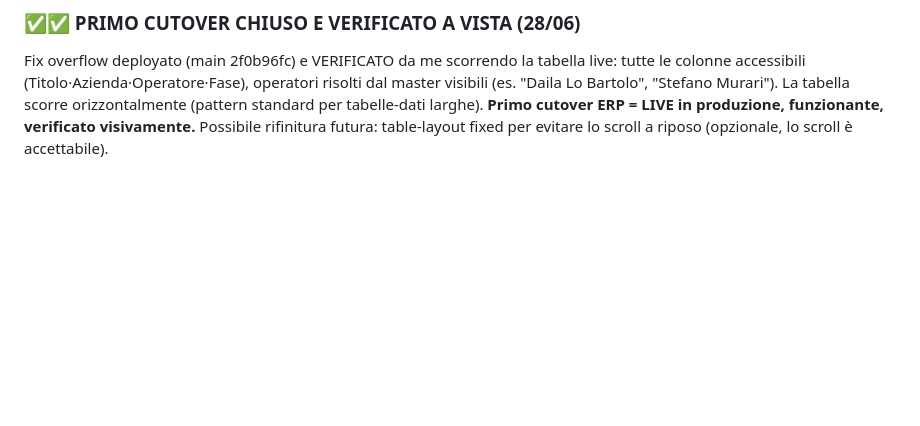
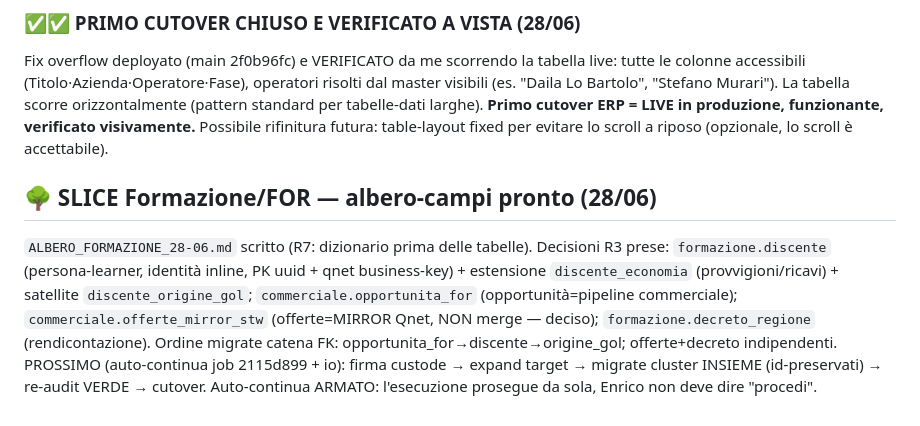
Before and after one commit to aienricoferrante-2026/QG, a Markdown page: ESECUZIONE_ERP_LOG.md, the part around the change. GitHub-like rendering; blank space fills up the shorter version.

Commit message:
Slice Formazione/FOR: albero-campi (R7) + decisioni R3; auto-continua riarmato
Co-Authored-By: Claude Opus 4.8 <noreply@anthropic.com>

```diff
--- a/ESECUZIONE_ERP_LOG.md
+++ b/ESECUZIONE_ERP_LOG.md
@@ -190,3 +190,6 @@ Navigato via Chrome alla pagina in PRODUZIONE (sessione admin loggata) e GUARDAT
 
 ### ✅✅ PRIMO CUTOVER CHIUSO E VERIFICATO A VISTA (28/06)
 Fix overflow deployato (main 2f0b96fc) e VERIFICATO da me scorrendo la tabella live: tutte le colonne accessibili (Titolo·Azienda·Operatore·Fase), operatori risolti dal master visibili (es. "Daila Lo Bartolo", "Stefano Murari"). La tabella scorre orizzontalmente (pattern standard per tabelle-dati larghe). **Primo cutover ERP = LIVE in produzione, funzionante, verificato visivamente.** Possibile rifinitura futura: table-layout fixed per evitare lo scroll a riposo (opzionale, lo scroll è accettabile).
+
+## 🌳 SLICE Formazione/FOR — albero-campi pronto (28/06)
+`ALBERO_FORMAZIONE_28-06.md` scritto (R7: dizionario prima delle tabelle). Decisioni R3 prese: `formazione.discente` (persona-learner, identità inline, PK uuid + qnet business-key) + estensione `discente_economia` (provvigioni/ricavi) + satellite `discente_origine_gol`; `commerciale.opportunita_for` (opportunità=pipeline commerciale); `commerciale.offerte_mirror_stw` (offerte=MIRROR Qnet, NON merge — deciso); `formazione.decreto_regione` (rendicontazione). Ordine migrate catena FK: opportunita_for→discente→origine_gol; offerte+decreto indipendenti. PROSSIMO (auto-continua job 2115d899 + io): firma custode → expand target → migrate cluster INSIEME (id-preservati) → re-audit VERDE → cutover. Auto-continua ARMATO: l'esecuzione prosegue da sola, Enrico non deve dire "procedi".
```
Also changed, not shown: ALBERO_FORMAZIONE_28-06.md (added, +38 -0 lines).
